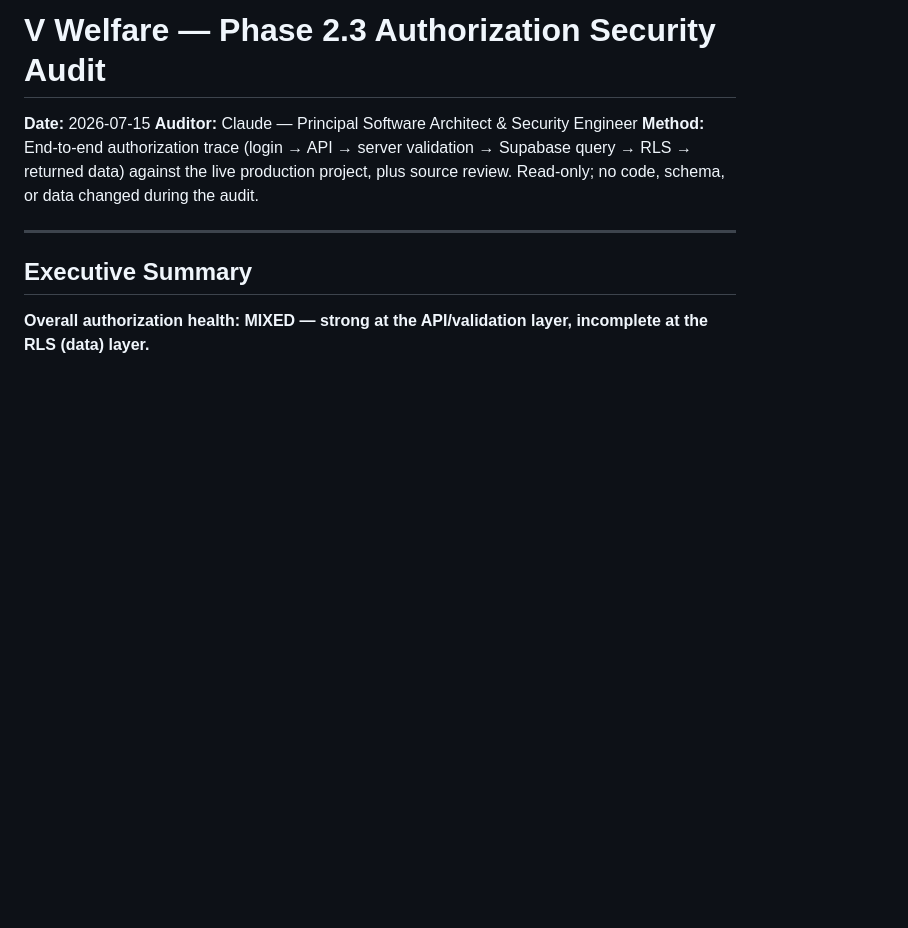
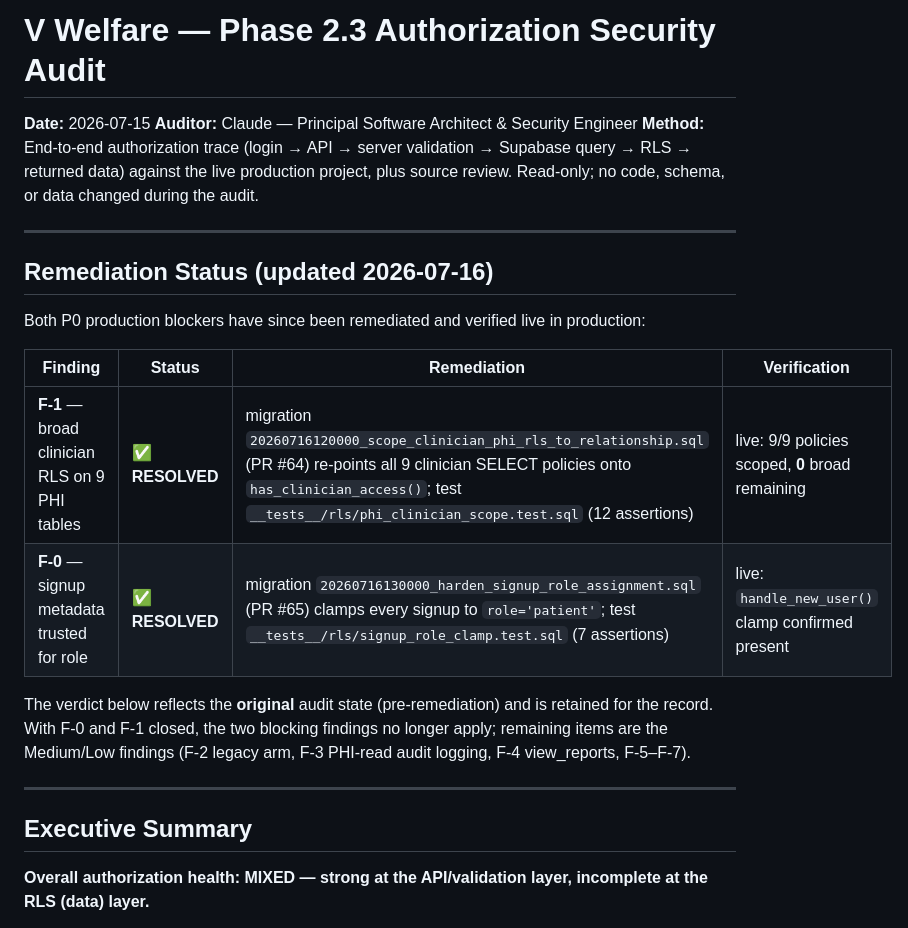
Before and after one commit to alhazayed/assessment-project, a Markdown page: docs/security/PHASE_2_3_AUTHORIZATION_AUDIT.md, the part around the change. GitHub-like rendering; blank space fills up the shorter version.

Commit message:
docs(security): mark F-0 and F-1 resolved in the Phase 2.3 audit
Adds a Remediation Status section recording that both P0 blockers are fixed and
verified live in production:
- F-1: 20260716120000 re-scoped 9 clinician PHI policies onto has_clinician_access
  (PR #64); live check = 9/9 scoped, 0 broad remaining.
- F-0: 20260716130000 clamps signup role to patient (PR #65); live check =
  handle_new_user clamp present.
Original pre-remediation verdict retained for the record.

Co-Authored-By: Claude Opus 4.8 <noreply@anthropic.com>
Claude-Session: https://claude.ai/code/session_019zq3FocmxsHpzbWbyajXDS

```diff
--- a/docs/security/PHASE_2_3_AUTHORIZATION_AUDIT.md
+++ b/docs/security/PHASE_2_3_AUTHORIZATION_AUDIT.md
@@ -3,6 +3,19 @@
 **Date:** 2026-07-15
 **Auditor:** Claude — Principal Software Architect & Security Engineer
 **Method:** End-to-end authorization trace (login → API → server validation → Supabase query → RLS → returned data) against the live production project, plus source review. Read-only; no code, schema, or data changed during the audit.
+
+---
+
+## Remediation Status (updated 2026-07-16)
+
+Both P0 production blockers have since been remediated and verified live in production:
+
+| Finding | Status | Remediation | Verification |
+|---|---|---|---|
+| **F-1** — broad clinician RLS on 9 PHI tables | ✅ **RESOLVED** | migration `20260716120000_scope_clinician_phi_rls_to_relationship.sql` (PR #64) re-points all 9 clinician SELECT policies onto `has_clinician_access()`; test `__tests__/rls/phi_clinician_scope.test.sql` (12 assertions) | live: 9/9 policies scoped, **0** broad remaining |
+| **F-0** — signup metadata trusted for role | ✅ **RESOLVED** | migration `20260716130000_harden_signup_role_assignment.sql` (PR #65) clamps every signup to `role='patient'`; test `__tests__/rls/signup_role_clamp.test.sql` (7 assertions) | live: `handle_new_user()` clamp confirmed present |
+
+The verdict below reflects the **original** audit state (pre-remediation) and is retained for the record. With F-0 and F-1 closed, the two blocking findings no longer apply; remaining items are the Medium/Low findings (F-2 legacy arm, F-3 PHI-read audit logging, F-4 view_reports, F-5–F-7).
 
 ---
 
```
